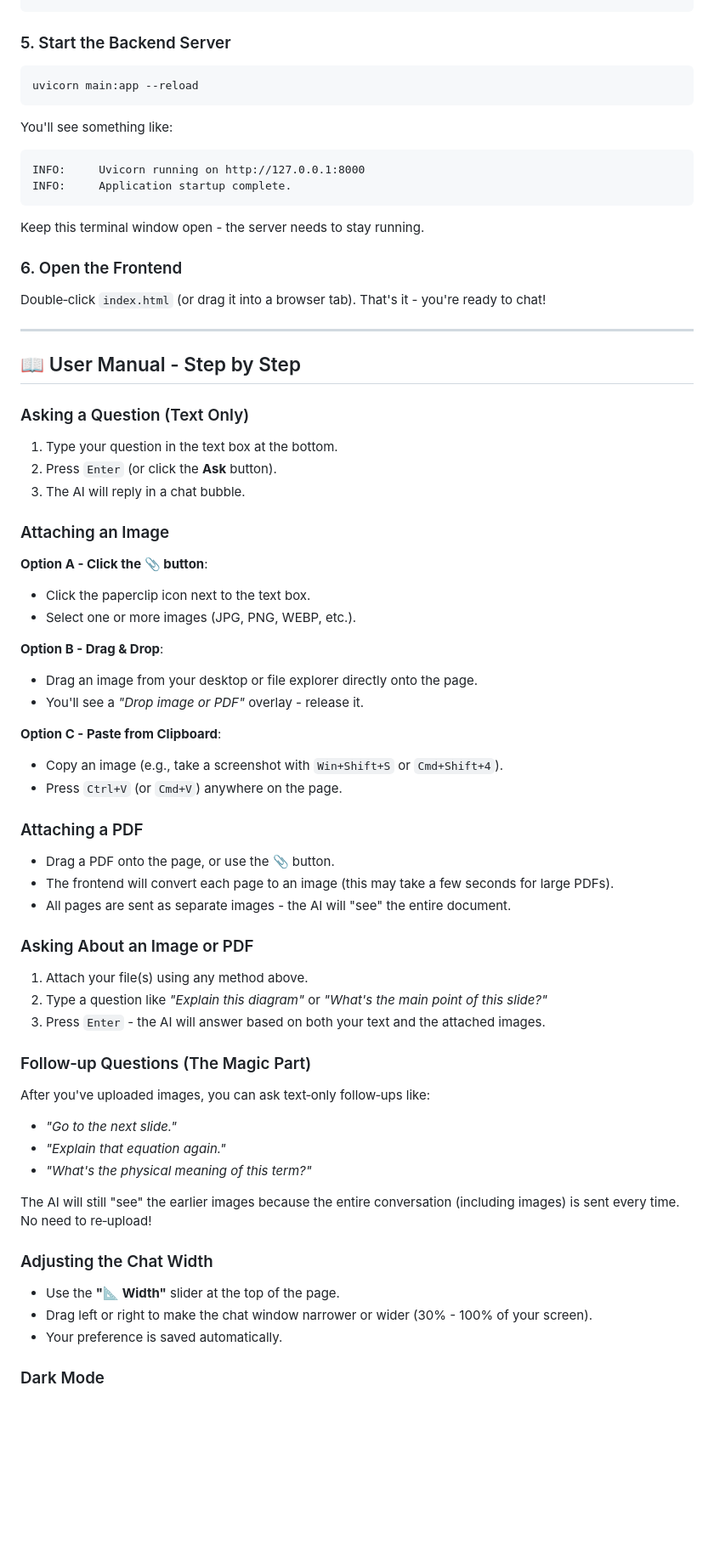
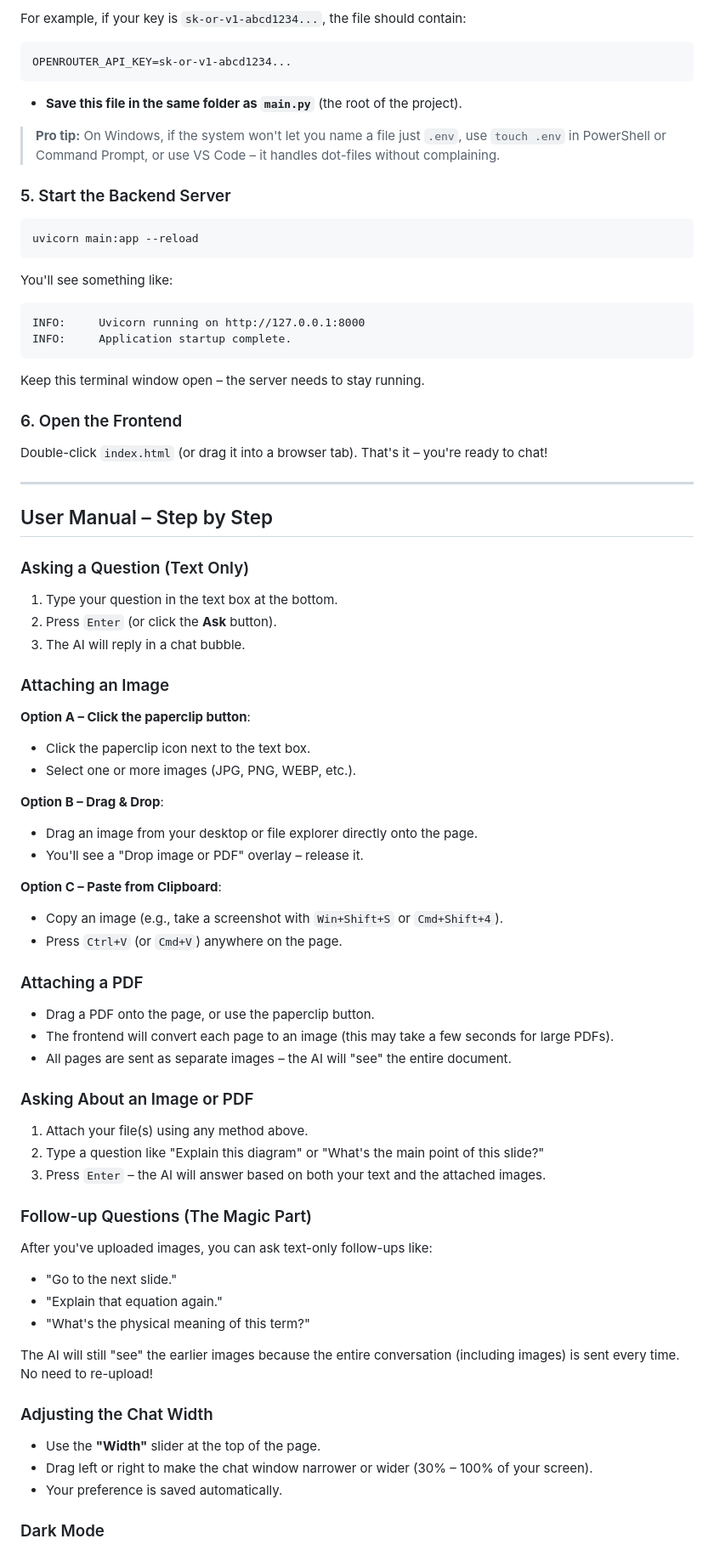
Before and after one commit to DibyanshuDas/Free-AI-Acads-Tutor, a Markdown page: README.md, the part around one of its changes. Shown at 85% size. Rendered like a GitHub page; blank space fills up the shorter version.

````diff
--- a/README.md
+++ b/README.md
@@ -63,4 +75,14 @@ OPENROUTER_API_KEY=sk-or-v1-your-key-here
 ```
+
+For example, if your key is `sk-or-v1-abcd1234...`, the file should contain:
+
+```
+OPENROUTER_API_KEY=sk-or-v1-abcd1234...
+```
+
+- **Save this file in the same folder as `main.py`** (the root of the project).
+
+> **Pro tip:** On Windows, if the system won't let you name a file just `.env`, use `touch .env` in PowerShell or Command Prompt, or use VS Code – it handles dot-files without complaining.
 
 ### 5. Start the Backend Server
 
@@ -75,15 +97,15 @@ INFO:     Uvicorn running on http://127.0.0.1:8000
 INFO:     Application startup complete.
 ```
 
-Keep this terminal window open - the server needs to stay running.
+Keep this terminal window open – the server needs to stay running.
 
 ### 6. Open the Frontend
 
-Double‑click `index.html` (or drag it into a browser tab). That's it - you're ready to chat!
+Double-click `index.html` (or drag it into a browser tab). That's it – you're ready to chat!
 
 ---
 
-## 📖 User Manual - Step by Step
+## User Manual – Step by Step
 
 ### Asking a Question (Text Only)
 
@@ -93,43 +115,43 @@ Double‑click `index.html` (or drag it into a browser tab). That's it - you're
 
 ### Attaching an Image
 
-**Option A - Click the 📎 button**:
+**Option A – Click the paperclip button**:
 - Click the paperclip icon next to the text box.
 - Select one or more images (JPG, PNG, WEBP, etc.).
 
-**Option B - Drag & Drop**:
+**Option B – Drag & Drop**:
 - Drag an image from your desktop or file explorer directly onto the page.
-- You'll see a *"Drop image or PDF"* overlay - release it.
+- You'll see a "Drop image or PDF" overlay – release it.
 
-**Option C - Paste from Clipboard**:
+**Option C – Paste from Clipboard**:
 - Copy an image (e.g., take a screenshot with `Win+Shift+S` or `Cmd+Shift+4`).
 - Press `Ctrl+V` (or `Cmd+V`) anywhere on the page.
 
 ### Attaching a PDF
 
-- Drag a PDF onto the page, or use the 📎 button.
+- Drag a PDF onto the page, or use the paperclip button.
 - The frontend will convert each page to an image (this may take a few seconds for large PDFs).
-- All pages are sent as separate images - the AI will "see" the entire document.
+- All pages are sent as separate images – the AI will "see" the entire document.
 
 ### Asking About an Image or PDF
 
 1. Attach your file(s) using any method above.
-2. Type a question like *"Explain this diagram"* or *"What's the main point of this slide?"*
-3. Press `Enter` - the AI will answer based on both your text and the attached images.
+2. Type a question like "Explain this diagram" or "What's the main point of this slide?"
+3. Press `Enter` – the AI will answer based on both your text and the attached images.
 
-### Follow‑up Questions (The Magic Part)
+### Follow-up Questions (The Magic Part)
 
-After you've uploaded images, you can ask text‑only follow‑ups like:
-- *"Go to the next slide."*
-- *"Explain that equation again."*
-- *"What's the physical meaning of this term?"*
+After you've uploaded images, you can ask text-only follow-ups like:
+- "Go to the next slide."
+- "Explain that equation again."
+- "What's the physical meaning of this term?"
 
-The AI will still "see" the earlier images because the entire conversation (including images) is sent every time. No need to re‑upload!
+The AI will still "see" the earlier images because the entire conversation (including images) is sent every time. No need to re-upload!
 
 ### Adjusting the Chat Width
 
-- Use the **"📐 Width"** slider at the top of the page.
-- Drag left or right to make the chat window narrower or wider (30% - 100% of your screen).
+- Use the **"Width"** slider at the top of the page.
+- Drag left or right to make the chat window narrower or wider (30% – 100% of your screen).
 - Your preference is saved automatically.
 
 ### Dark Mode
````
Also changed, not shown: other parts of README.md (+72 -55 lines).
